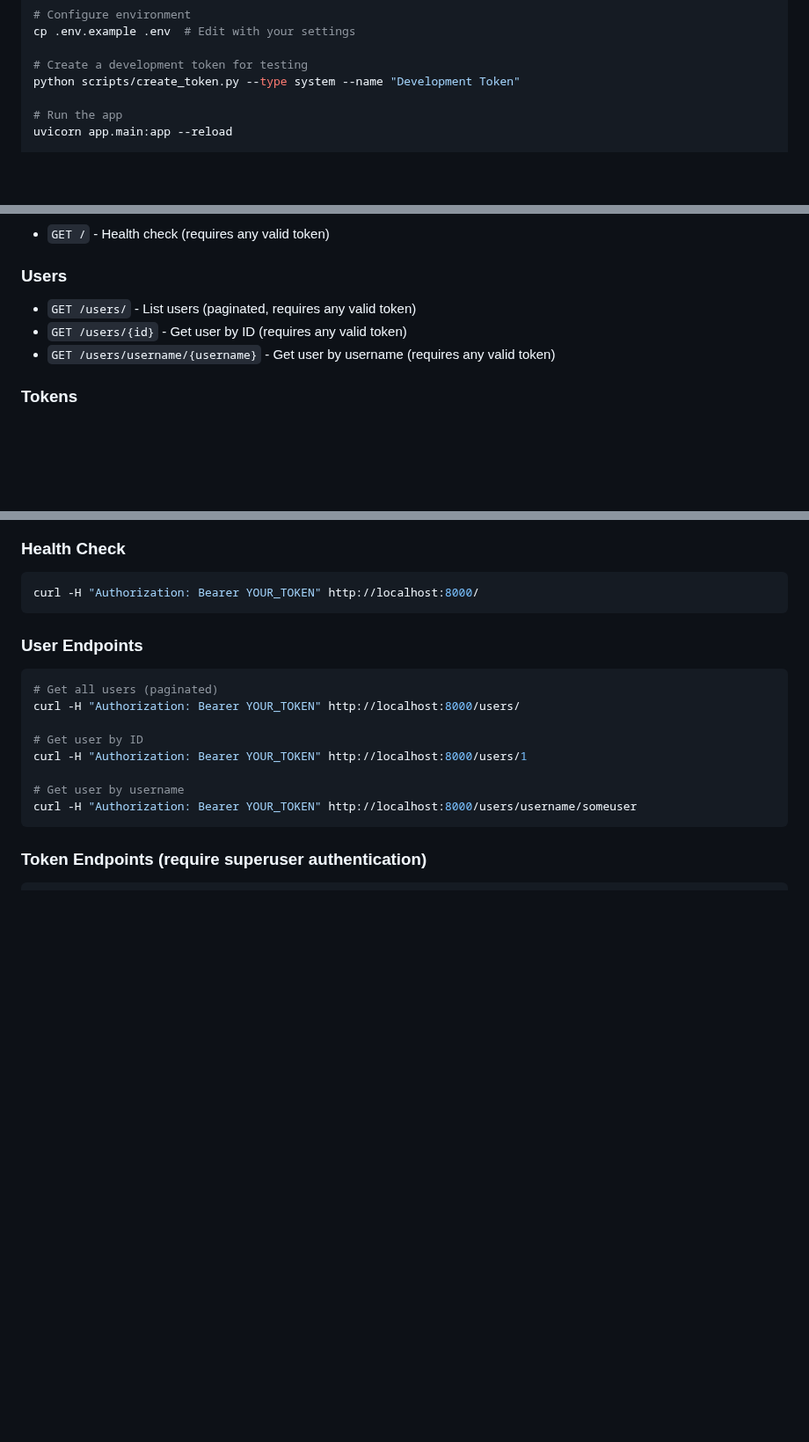
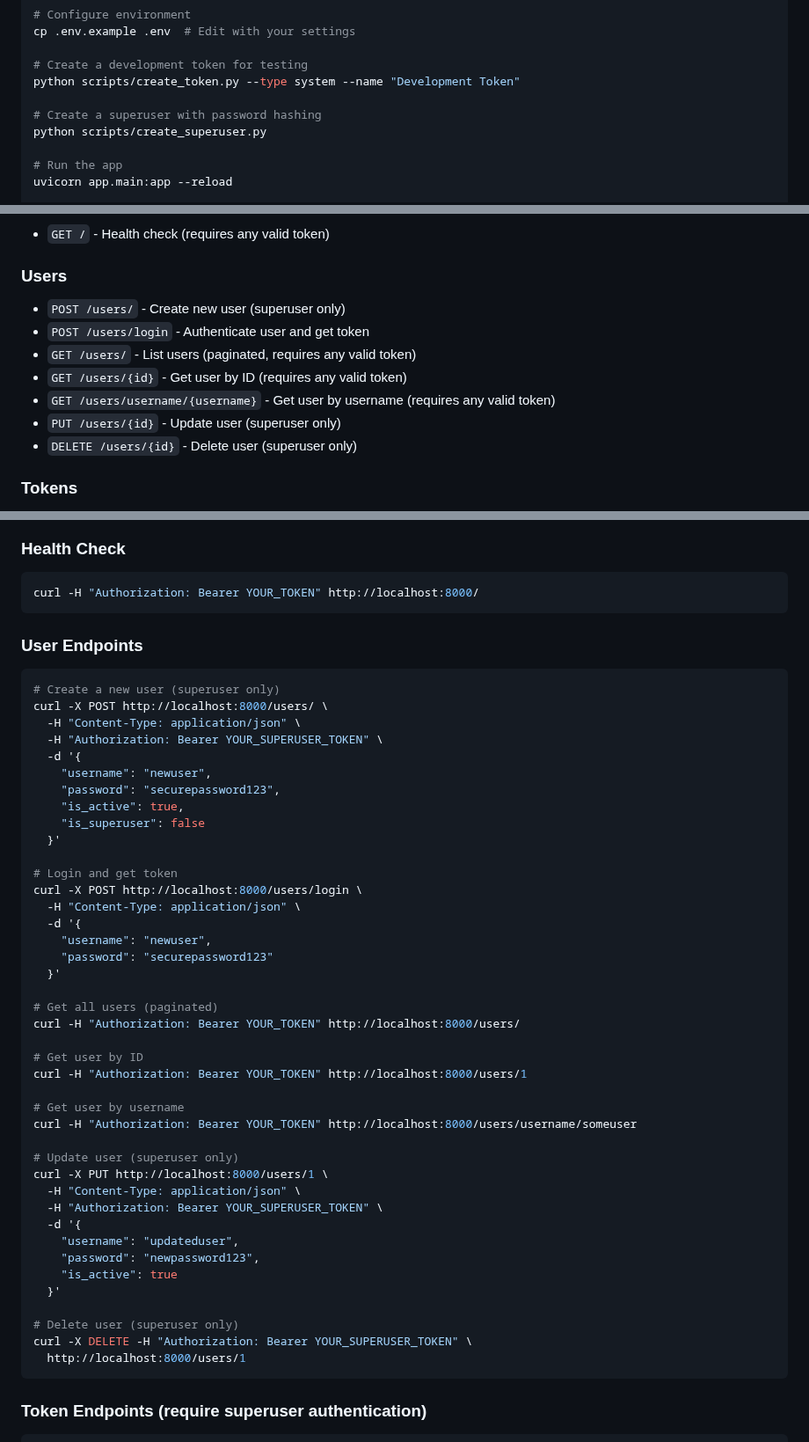
Before and after one commit to limsammy/guildroster, a Markdown page: README.md, 3 parts joined by grey strips. Shown at 88% size. GitHub-like rendering; blank space fills up the shorter version.

````diff
--- a/README.md
+++ b/README.md
@@ -17,6 +17,9 @@ cp .env.example .env  # Edit with your settings
 
 # Create a development token for testing
 python scripts/create_token.py --type system --name "Development Token"
+
+# Create a superuser with password hashing
+python scripts/create_superuser.py
 
 # Run the app
 uvicorn app.main:app --reload
@@ -130,9 +133,13 @@ GuildRoster automatically generates comprehensive API documentation using FastAP
 - `GET /` - Health check (requires any valid token)
 
 ### Users
+- `POST /users/` - Create new user (superuser only)
+- `POST /users/login` - Authenticate user and get token
 - `GET /users/` - List users (paginated, requires any valid token)
 - `GET /users/{id}` - Get user by ID (requires any valid token)
 - `GET /users/username/{username}` - Get user by username (requires any valid token)
+- `PUT /users/{id}` - Update user (superuser only)
+- `DELETE /users/{id}` - Delete user (superuser only)
 
 ### Tokens
 - `POST /tokens/` - Create new token (superuser only)
@@ -171,6 +228,25 @@ curl -H "Authorization: Bearer YOUR_TOKEN" http://localhost:8000/
 
 ### User Endpoints
 ```bash
+# Create a new user (superuser only)
+curl -X POST http://localhost:8000/users/ \
+  -H "Content-Type: application/json" \
+  -H "Authorization: Bearer YOUR_SUPERUSER_TOKEN" \
+  -d '{
+    "username": "newuser",
+    "password": "securepassword123",
+    "is_active": true,
+    "is_superuser": false
+  }'
+
+# Login and get token
+curl -X POST http://localhost:8000/users/login \
+  -H "Content-Type: application/json" \
+  -d '{
+    "username": "newuser",
+    "password": "securepassword123"
+  }'
+
 # Get all users (paginated)
 curl -H "Authorization: Bearer YOUR_TOKEN" http://localhost:8000/users/
 
@@ -179,6 +255,20 @@ curl -H "Authorization: Bearer YOUR_TOKEN" http://localhost:8000/users/1
 
 # Get user by username
 curl -H "Authorization: Bearer YOUR_TOKEN" http://localhost:8000/users/username/someuser
+
+# Update user (superuser only)
+curl -X PUT http://localhost:8000/users/1 \
+  -H "Content-Type: application/json" \
+  -H "Authorization: Bearer YOUR_SUPERUSER_TOKEN" \
+  -d '{
+    "username": "updateduser",
+    "password": "newpassword123",
+    "is_active": true
+  }'
+
+# Delete user (superuser only)
+curl -X DELETE -H "Authorization: Bearer YOUR_SUPERUSER_TOKEN" \
+  http://localhost:8000/users/1
 ```
 
 ### Token Endpoints (require superuser authentication)
````
Also changed, not shown: other parts of README.md (+50 -0 lines).
